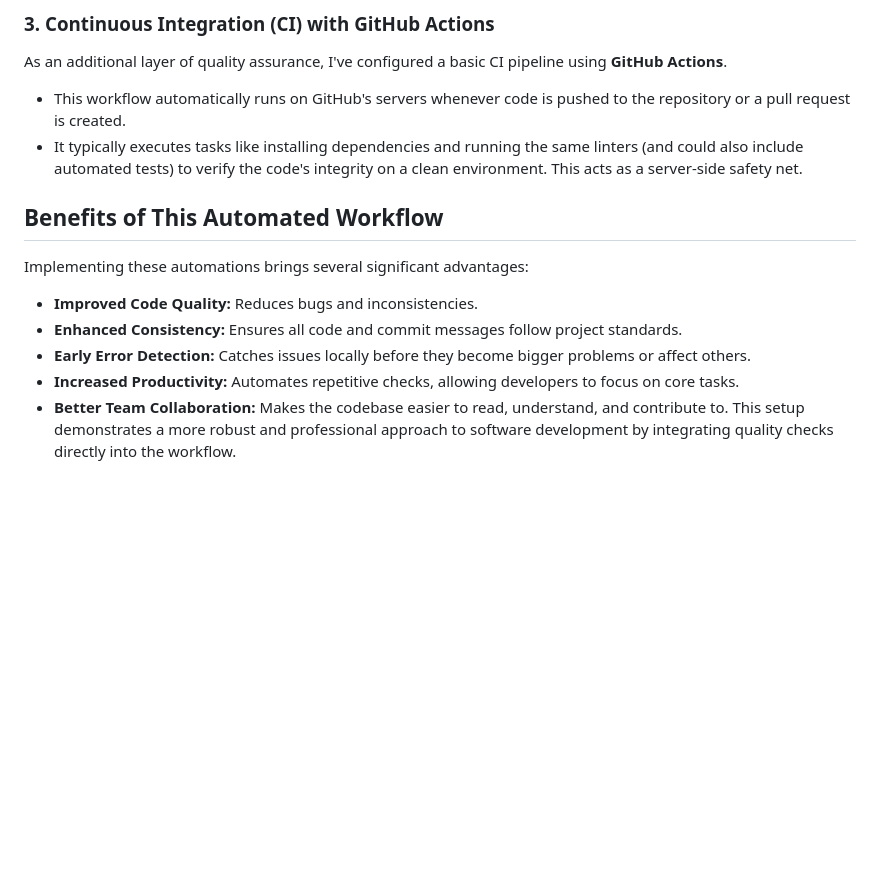
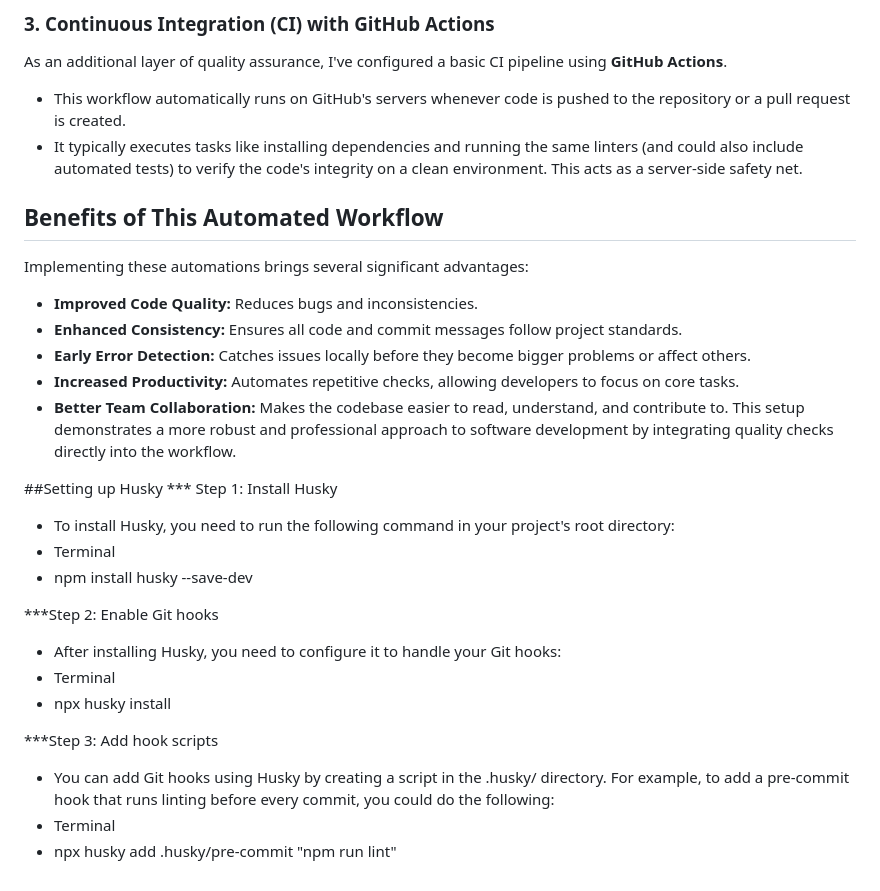
Before and after one commit to Sivanithink/Merge_Conflict-Assign-3, a Markdown page: README.md, the part around one of its changes. GitHub-like rendering; blank space fills up the shorter version.

```diff
--- a/README.md
+++ b/README.md
@@ -100,6 +102,7 @@ To maintain a clear, useful, and navigable commit history, I've used `commitlint
 As an additional layer of quality assurance, I've configured a basic CI pipeline using **GitHub Actions**.
 * This workflow automatically runs on GitHub's servers whenever code is pushed to the repository or a pull request is created.
 * It typically executes tasks like installing dependencies and running the same linters (and could also include automated tests) to verify the code's integrity on a clean environment. This acts as a server-side safety net.
+
 ## Benefits of This Automated Workflow
 Implementing these automations brings several significant advantages:
 * **Improved Code Quality:** Reduces bugs and inconsistencies.
@@ -108,3 +111,19 @@ Implementing these automations brings several significant advantages:
 * **Increased Productivity:** Automates repetitive checks, allowing developers to focus on core tasks.
 * **Better Team Collaboration:** Makes the codebase easier to read, understand, and contribute to.
 This setup demonstrates a more robust and professional approach to software development by integrating quality checks directly into the workflow.
+
+##Setting up Husky
+*** Step 1: Install Husky
+* To install Husky, you need to run the following command in your project's root directory:
+* Terminal
+* npm install husky --save-dev
+
+***Step 2: Enable Git hooks
+* After installing Husky, you need to configure it to handle your Git hooks:
+* Terminal
+* npx husky install
+
+***Step 3: Add hook scripts
+* You can add Git hooks using Husky by creating a script in the .husky/ directory. For example, to add a pre-commit hook that runs linting before every commit, you could do the following:
+* Terminal
+* npx husky add .husky/pre-commit "npm run lint"
```
Also changed, not shown: other parts of README.md (+2 -0 lines).
